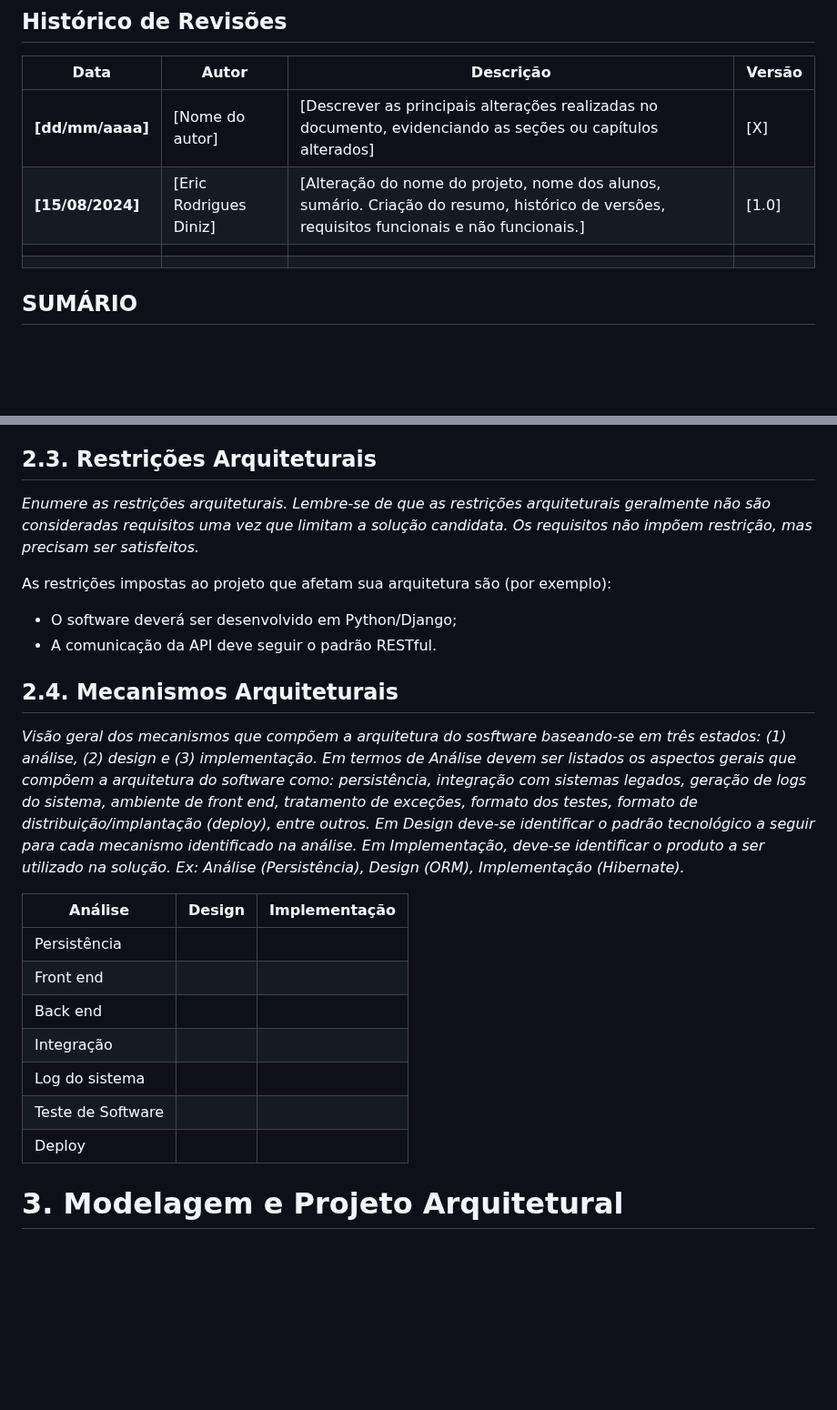
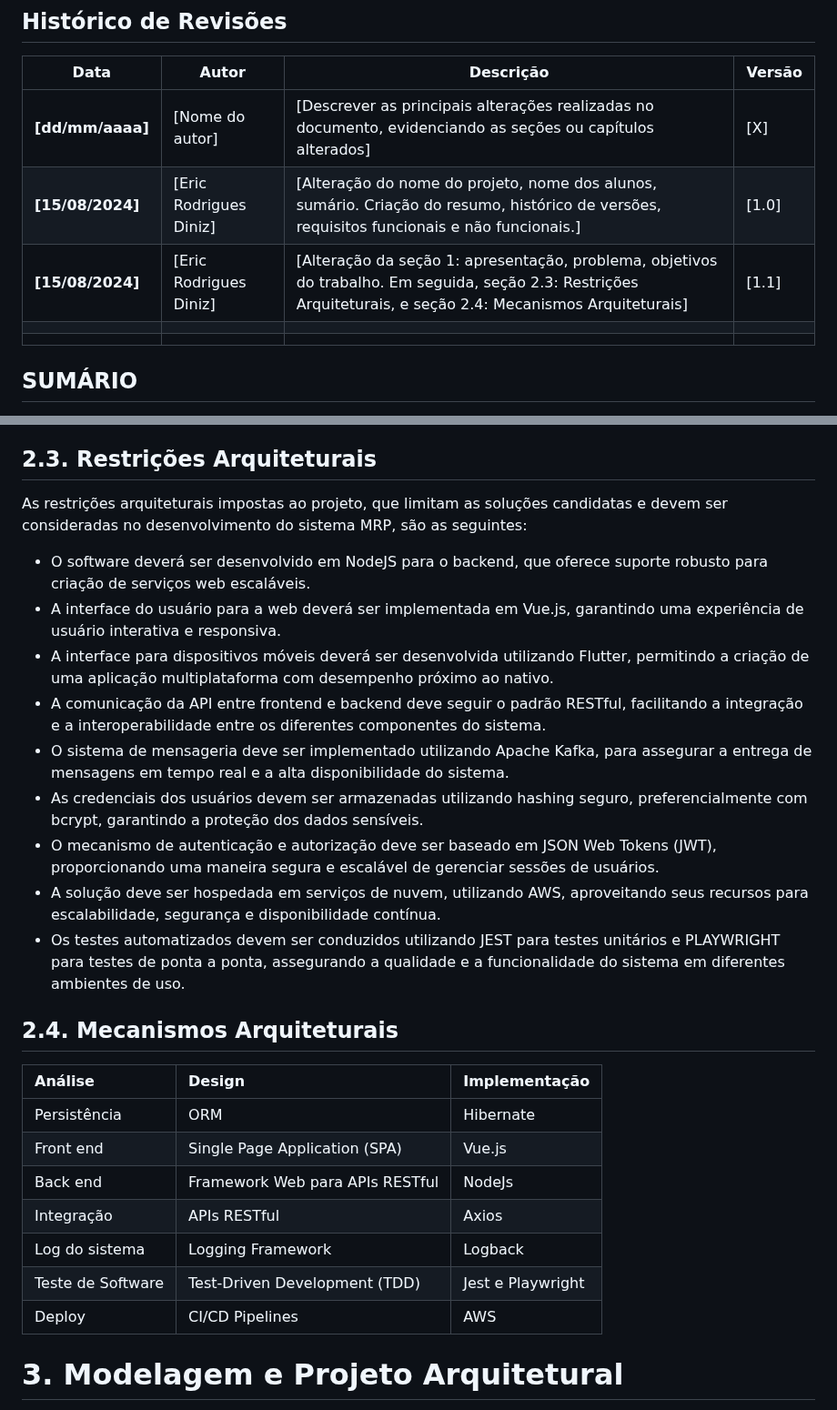
Before and after one commit to eduardobandeiramg/mrp, a Markdown page: docs/architecture_document.md, 2 parts joined by grey strips. Shown at 91% size. GitHub-like rendering; blank space fills up the shorter version.

```diff
--- a/docs/architecture_document.md
+++ b/docs/architecture_document.md
@@ -35,6 +35,7 @@ _**Resumo**. Este projeto visa o desenvolvimento de um sistema de Manufacturing
 | --- | --- | --- | --- |
 | **[dd/mm/aaaa]** | [Nome do autor] | [Descrever as principais alterações realizadas no documento, evidenciando as seções ou capítulos alterados] | [X] |
 | **[15/08/2024]** | [Eric Rodrigues Diniz] | [Alteração do nome do projeto, nome dos alunos, sumário. Criação do resumo, histórico de versões, requisitos funcionais e não funcionais.] | [1.0] |
+| **[15/08/2024]** | [Eric Rodrigues Diniz] | [Alteração da seção 1: apresentação, problema, objetivos do trabalho. Em seguida, seção 2.3: Restrições Arquiteturais, e seção 2.4: Mecanismos Arquiteturais] | [1.1] |
 | | | | |
 | | | | |
 
@@ -136,27 +148,30 @@ Obs: acrescente mais linhas, se necessário.
 
 ## 2.3. Restrições Arquiteturais
 
-_Enumere as restrições arquiteturais. Lembre-se de que as restrições arquiteturais geralmente não são consideradas requisitos uma vez que limitam a solução candidata. Os requisitos não impõem restrição, mas precisam ser satisfeitos._
+As restrições arquiteturais impostas ao projeto, que limitam as soluções candidatas e devem ser consideradas no desenvolvimento do sistema MRP, são as seguintes:
 
-As restrições impostas ao projeto que afetam sua arquitetura são (por exemplo):
-
-- O software deverá ser desenvolvido em Python/Django;
-- A comunicação da API deve seguir o padrão RESTful.
+- O software deverá ser desenvolvido em NodeJS para o backend, que oferece suporte robusto para criação de serviços web escaláveis.
+- A interface do usuário para a web deverá ser implementada em Vue.js, garantindo uma experiência de usuário interativa e responsiva.
+- A interface para dispositivos móveis deverá ser desenvolvida utilizando Flutter, permitindo a criação de uma aplicação multiplataforma com desempenho próximo ao nativo.
+- A comunicação da API entre frontend e backend deve seguir o padrão RESTful, facilitando a integração e a interoperabilidade entre os diferentes componentes do sistema.
+- O sistema de mensageria deve ser implementado utilizando Apache Kafka, para assegurar a entrega de mensagens em tempo real e a alta disponibilidade do sistema.
+- As credenciais dos usuários devem ser armazenadas utilizando hashing seguro, preferencialmente com bcrypt, garantindo a proteção dos dados sensíveis.
+- O mecanismo de autenticação e autorização deve ser baseado em JSON Web Tokens (JWT), proporcionando uma maneira segura e escalável de gerenciar sessões de usuários.
+- A solução deve ser hospedada em serviços de nuvem, utilizando AWS, aproveitando seus recursos para escalabilidade, segurança e disponibilidade contínua.
+- Os testes automatizados devem ser conduzidos utilizando JEST para testes unitários e PLAYWRIGHT para testes de ponta a ponta, assegurando a qualidade e a funcionalidade do sistema em diferentes ambientes de uso.
 
 ## 2.4. Mecanismos Arquiteturais
 
-_Visão geral dos mecanismos que compõem a arquitetura do sosftware baseando-se em três estados: (1) análise, (2) design e (3) implementação. Em termos de Análise devem ser listados os aspectos gerais que compõem a arquitetura do software como: persistência, integração com sistemas legados, geração de logs do sistema, ambiente de front end, tratamento de exceções, formato dos testes, formato de distribuição/implantação (deploy), entre outros. Em Design deve-se identificar o padrão tecnológico a seguir para cada mecanismo identificado na análise. Em Implementação, deve-se identificar o produto a ser utilizado na solução.
- Ex: Análise (Persistência), Design (ORM), Implementação (Hibernate)._
+| **Análise**           | **Design**                          | **Implementação**                     |
+|:------------------|:--------------------------------|:----------------------------------|
+| Persistência      | ORM                             | Hibernate                         |
+| Front end         | Single Page Application (SPA)   | Vue.js                            |
+| Back end          | Framework Web para APIs RESTful | NodeJs                       	  |
+| Integração        | APIs RESTful                    | Axios        		         	  |
+| Log do sistema    | Logging Framework               | Logback                           |
+| Teste de Software | Test-Driven Development (TDD)   | Jest e Playwright 				  |
+| Deploy            | CI/CD Pipelines                 | AWS                     		  |
 
-| **Análise** | **Design** | **Implementação** |
-| --- | --- | --- |
-| Persistência | | |
-| Front end | | |
-| Back end | | |
-| Integração | | |
-| Log do sistema | | |
-| Teste de Software | | |
-| Deploy | | |
 
 <a name="modelagem"></a>
 # 3. Modelagem e Projeto Arquitetural
```
Also changed, not shown: other parts of docs/architecture_document.md (+14 -3 lines).
